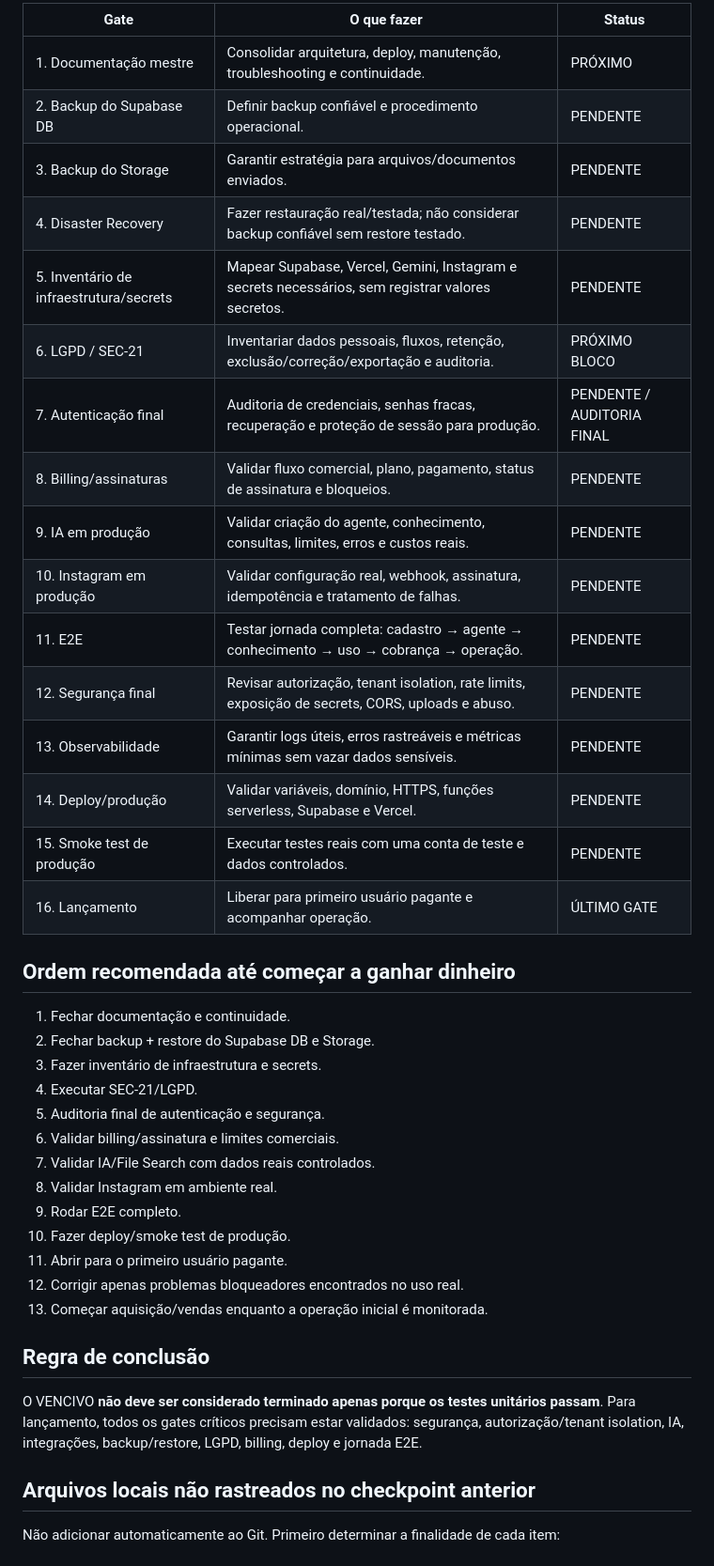
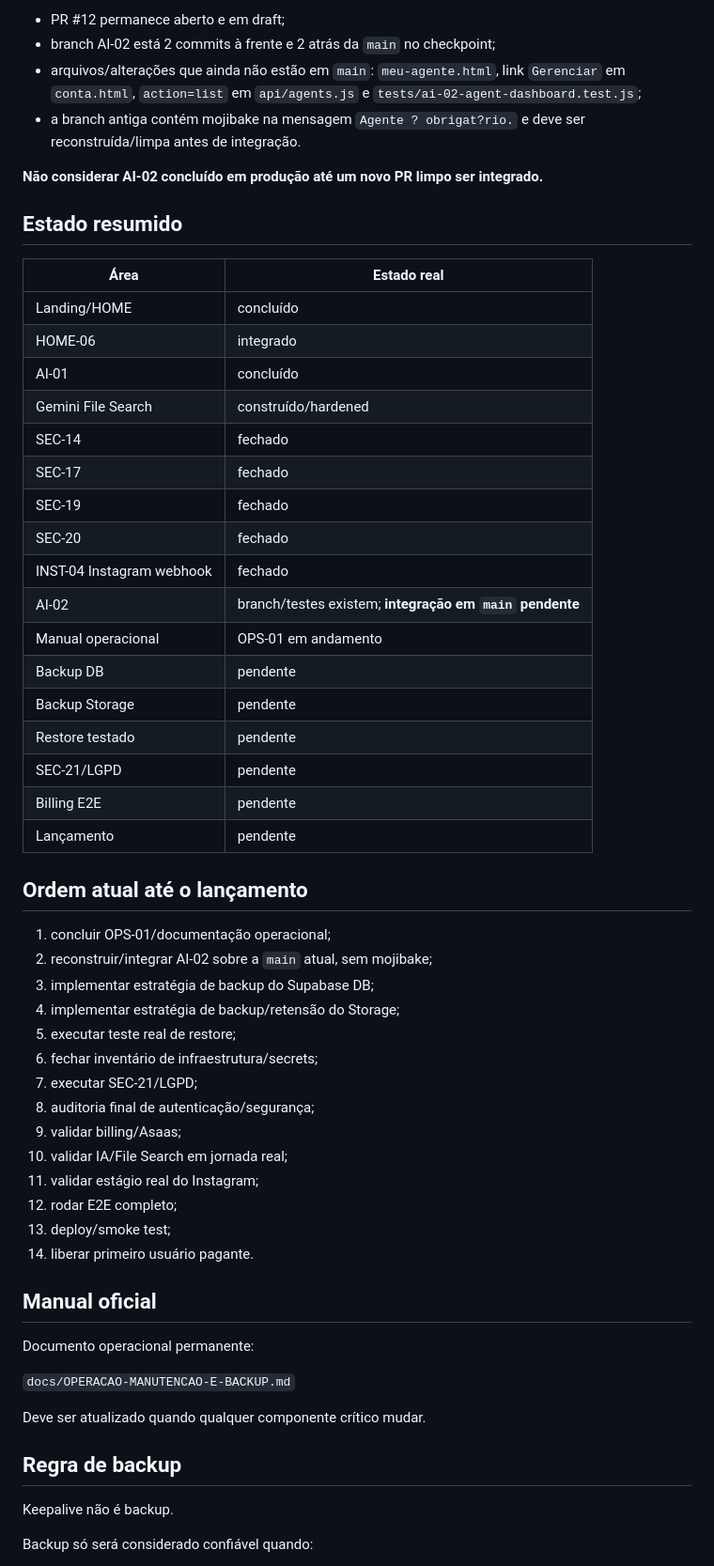
Before and after one commit to demaisj24/jr-solucoes-digitais, a Markdown page: VENCIVO-CONTINUITY.md, the part around one of its changes. Shown at 94% size. Drawn GitHub-style.

Commit message:
OPS-01: corrigir checkpoint e status real do AI-02

```diff
--- a/VENCIVO-CONTINUITY.md
+++ b/VENCIVO-CONTINUITY.md
@@ -34,43 +21,61 @@ O VENCIVO está em fase de **hardening, documentação e preparação para produ
 
-| Gate | O que fazer | Status |
-|---|---|---|
-| 1. Documentação mestre | Consolidar arquitetura, deploy, manutenção, troubleshooting e continuidade. | PRÓXIMO |
-| 2. Backup do Supabase DB | Definir backup confiável e procedimento operacional. | PENDENTE |
-| 3. Backup do Storage | Garantir estratégia para arquivos/documentos enviados. | PENDENTE |
-| 4. Disaster Recovery | Fazer restauração real/testada; não considerar backup confiável sem restore testado. | PENDENTE |
-| 5. Inventário de infraestrutura/secrets | Mapear Supabase, Vercel, Gemini, Instagram e secrets necessários, sem registrar valores secretos. | PENDENTE |
-| 6. LGPD / SEC-21 | Inventariar dados pessoais, fluxos, retenção, exclusão/correção/exportação e auditoria. | PRÓXIMO BLOCO |
-| 7. Autenticação final | Auditoria de credenciais, senhas fracas, recuperação e proteção de sessão para produção. | PENDENTE / AUDITORIA FINAL |
-| 8. Billing/assinaturas | Validar fluxo comercial, plano, pagamento, status de assinatura e bloqueios. | PENDENTE |
-| 9. IA em produção | Validar criação do agente, conhecimento, consultas, limites, erros e custos reais. | PENDENTE |
-| 10. Instagram em produção | Validar configuração real, webhook, assinatura, idempotência e tratamento de falhas. | PENDENTE |
-| 11. E2E | Testar jornada completa: cadastro → agente → conhecimento → uso → cobrança → operação. | PENDENTE |
-| 12. Segurança final | Revisar autorização, tenant isolation, rate limits, exposição de secrets, CORS, uploads e abuso. | PENDENTE |
-| 13. Observabilidade | Garantir logs úteis, erros rastreáveis e métricas mínimas sem vazar dados sensíveis. | PENDENTE |
-| 14. Deploy/produção | Validar variáveis, domínio, HTTPS, funções serverless, Supabase e Vercel. | PENDENTE |
-| 15. Smoke test de produção | Executar testes reais com uma conta de teste e dados controlados. | PENDENTE |
-| 16. Lançamento | Liberar para primeiro usuário pagante e acompanhar operação. | ÚLTIMO GATE |
+- PR #12 permanece aberto e em draft;
+- branch AI-02 está 2 commits à frente e 2 atrás da `main` no checkpoint;
+- arquivos/alterações que ainda não estão em `main`: `meu-agente.html`, link `Gerenciar` em `conta.html`, `action=list` em `api/agents.js` e `tests/ai-02-agent-dashboard.test.js`;
+- a branch antiga contém mojibake na mensagem `Agente ? obrigat?rio.` e deve ser reconstruída/limpa antes de integração.
 
-## Ordem recomendada até começar a ganhar dinheiro
+**Não considerar AI-02 concluído em produção até um novo PR limpo ser integrado.**
 
-1. Fechar documentação e continuidade.
-2. Fechar backup + restore do Supabase DB e Storage.
-3. Fazer inventário de infraestrutura e secrets.
-4. Executar SEC-21/LGPD.
-5. Auditoria final de autenticação e segurança.
-6. Validar billing/assinatura e limites comerciais.
-7. Validar IA/File Search com dados reais controlados.
-8. Validar Instagram em ambiente real.
-9. Rodar E2E completo.
-10. Fazer deploy/smoke test de produção.
-11. Abrir para o primeiro usuário pagante.
-12. Corrigir apenas problemas bloqueadores encontrados no uso real.
-13. Começar aquisição/vendas enquanto a operação inicial é monitorada.
+## Estado resumido
 
-## Regra de conclusão
+| Área | Estado real |
+|---|---|
+| Landing/HOME | concluído |
+| HOME-06 | integrado |
+| AI-01 | concluído |
+| Gemini File Search | construído/hardened |
+| SEC-14 | fechado |
+| SEC-17 | fechado |
+| SEC-19 | fechado |
+| SEC-20 | fechado |
+| INST-04 Instagram webhook | fechado |
+| AI-02 | branch/testes existem; **integração em `main` pendente** |
+| Manual operacional | OPS-01 em andamento |
+| Backup DB | pendente |
+| Backup Storage | pendente |
+| Restore testado | pendente |
+| SEC-21/LGPD | pendente |
+| Billing E2E | pendente |
+| Lançamento | pendente |
 
-O VENCIVO **não deve ser considerado terminado apenas porque os testes unitários passam**. Para lançamento, todos os gates críticos precisam estar validados: segurança, autorização/tenant isolation, IA, integrações, backup/restore, LGPD, billing, deploy e jornada E2E.
+## Ordem atual até o lançamento
 
-## Arquivos locais não rastreados no checkpoint anterior
+1. concluir OPS-01/documentação operacional;
+2. reconstruir/integrar AI-02 sobre a `main` atual, sem mojibake;
+3. implementar estratégia de backup do Supabase DB;
+4. implementar estratégia de backup/retensão do Storage;
+5. executar teste real de restore;
+6. fechar inventário de infraestrutura/secrets;
+7. executar SEC-21/LGPD;
+8. auditoria final de autenticação/segurança;
+9. validar billing/Asaas;
+10. validar IA/File Search em jornada real;
+11. validar estágio real do Instagram;
+12. rodar E2E completo;
+13. deploy/smoke test;
+14. liberar primeiro usuário pagante.
 
-Não adicionar automaticamente ao Git. Primeiro determinar a finalidade de cada item:
+## Manual oficial
+
+Documento operacional permanente:
+
+`docs/OPERACAO-MANUTENCAO-E-BACKUP.md`
+
+Deve ser atualizado quando qualquer componente crítico mudar.
+
+## Regra de backup
+
+Keepalive não é backup.
+
+Backup só será considerado confiável quando:
+
```
Also changed, not shown: other parts of VENCIVO-CONTINUITY.md (+34 -28 lines).
